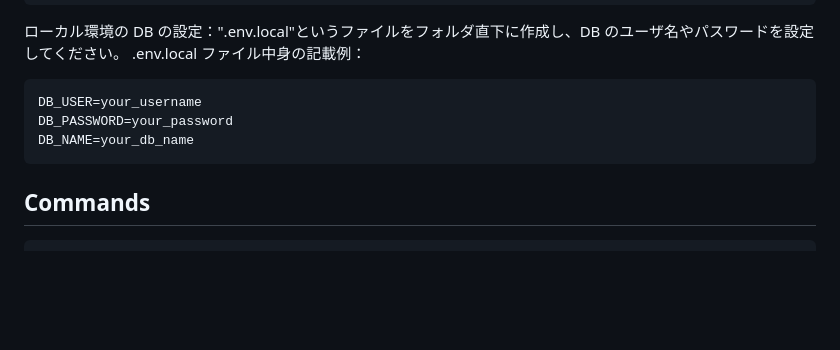
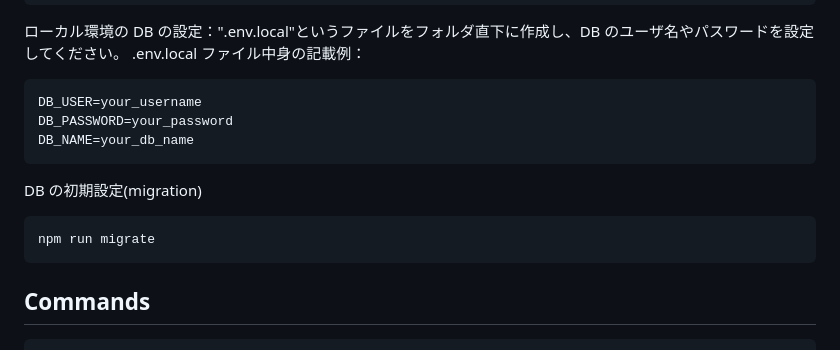
Before and after one commit to yuhei022/API-solo-project, a Markdown page: README.ja.md, the part around one of its changes. Rendered like a GitHub page; blank space fills up the shorter version.

````diff
--- a/README.ja.md
+++ b/README.ja.md
@@ -144,6 +144,12 @@ DB_PASSWORD=your_password
 DB_NAME=your_db_name
 ```
 
+DB の初期設定(migration)
+
+```
+npm run migrate
+```
+
 ## Commands
 
 ```
````
Also changed, not shown: other parts of README.ja.md (+2 -2 lines).
